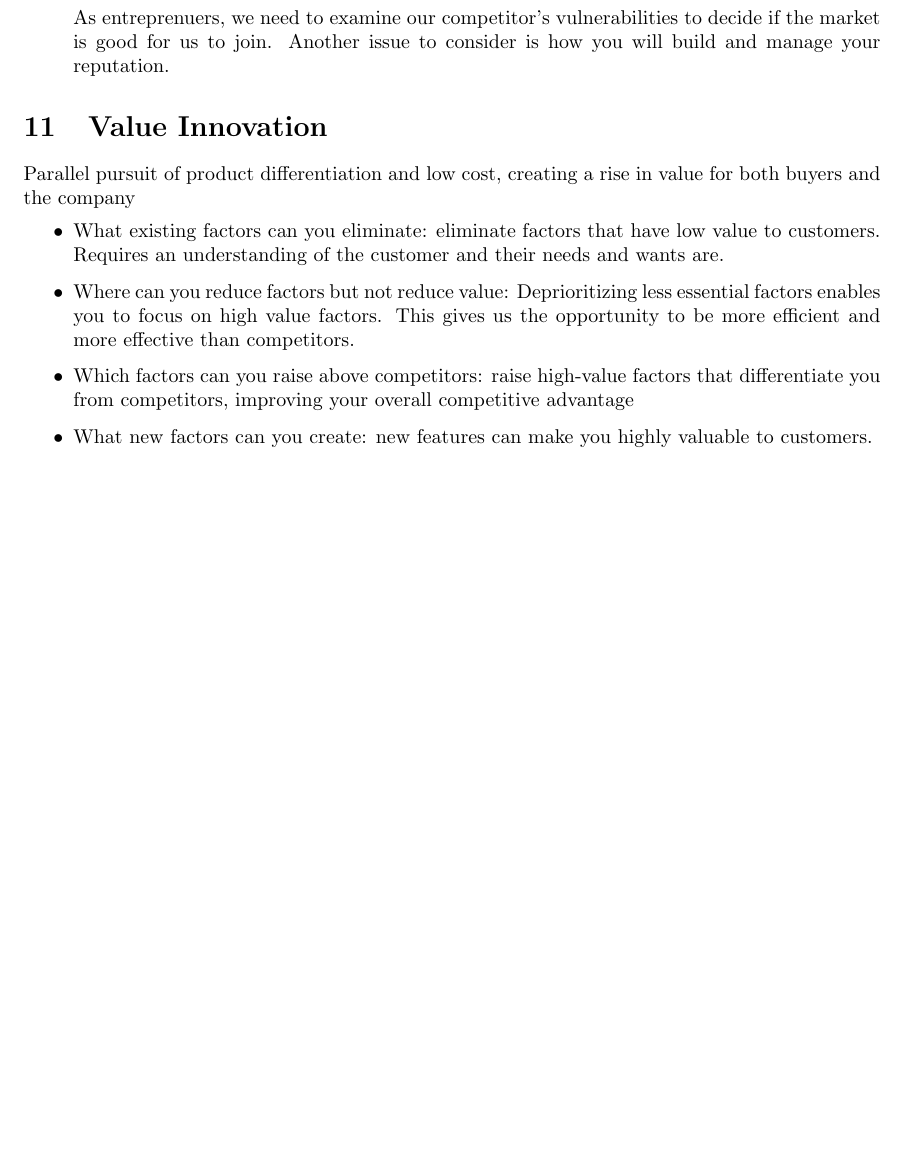
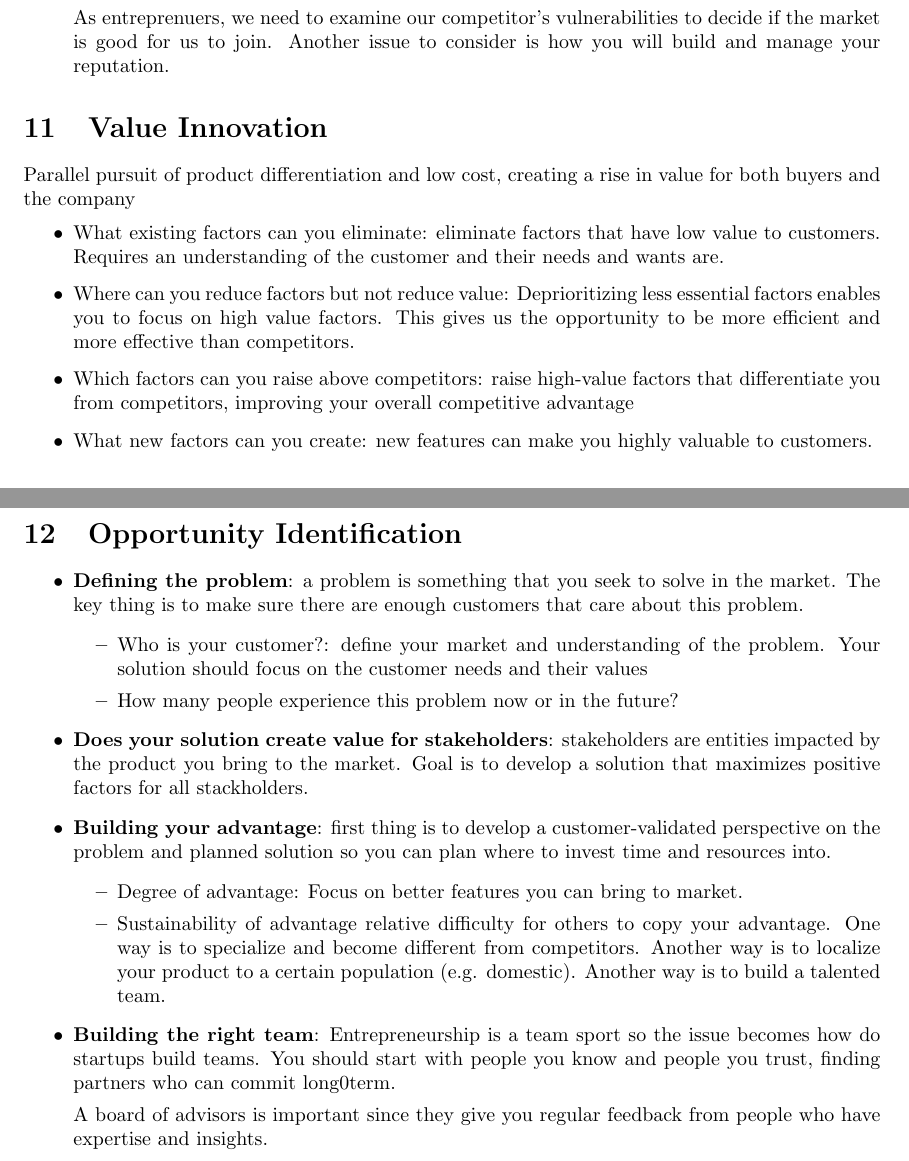
Before and after one commit to michaelli00/ENES140, a LaTeX document (Notes.tex): part of page 7 of 7 before the commit and two parts of pages 7 and 8 of 8 after it, the two joined at a grey line, cut so that both start at the same text, the shorter picture padded with empty space. Compiled offline with pdfLaTeX.

Commit message:
Opportunity Identification

```diff
--- a/Notes.tex
+++ b/Notes.tex
@@ -202,4 +202,21 @@
     \item Which factors can you raise above competitors: raise high-value factors that differentiate you from competitors, improving your overall competitive advantage
     \item What new factors can you create: new features can make you highly valuable to customers.
   \end{itemize}
+  \section{Opportunity Identification}
+  \begin{itemize}
+    \item \textbf{Defining the problem}: a problem is something that you seek to solve in the market. The key thing is to make sure there are enough customers that care about this problem.
+    \begin{itemize}
+      \item Who is your customer?: define your market and understanding of the problem. Your solution should focus on the customer needs and their values
+      \item How many people experience this problem now or in the future?
+      \end{itemize}
+    \item \textbf{Does your solution create value for stakeholders}: stakeholders are entities impacted by the product you bring to the market. Goal is to develop a solution that maximizes positive factors for all stackholders.
+    \item \textbf{Building your advantage}: first thing is to develop a customer-validated perspective on the problem and planned solution so you can plan where to invest time and resources into.
+      \begin{itemize}
+        \item Degree of advantage: Focus on better features you can bring to market.
+        \item Sustainability of advantage relative difficulty for others to copy your advantage. One way is to specialize and become different from competitors. Another way is to localize your product to a certain population (e.g. domestic). Another way is to build a talented team.
+      \end{itemize}
+    \item \textbf{Building the right team}: Entrepreneurship is a team sport so the issue becomes how do startups build teams. You should start with people you know and people you trust, finding partners who can commit long0term.
+
+      A board of advisors is important since they give you regular feedback from people who have expertise and insights.
+  \end{itemize}
 \end{document}
```
Also changed, not shown: Notes.pdf, 6 other files.
